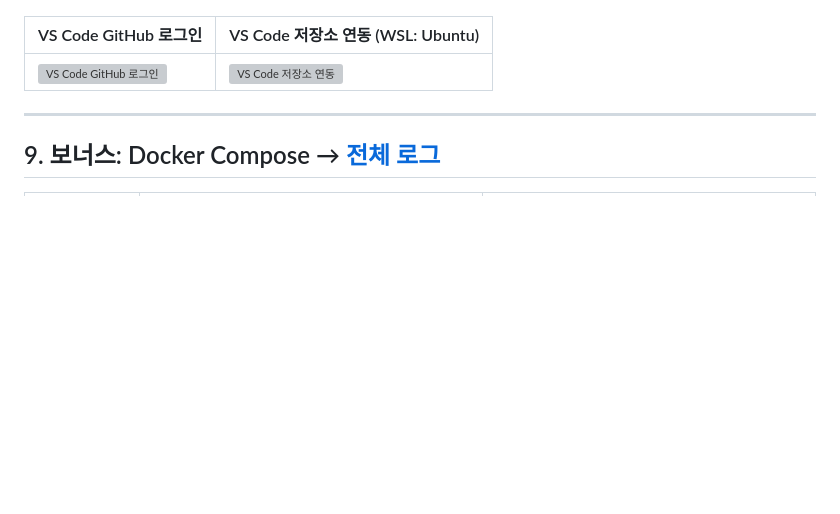
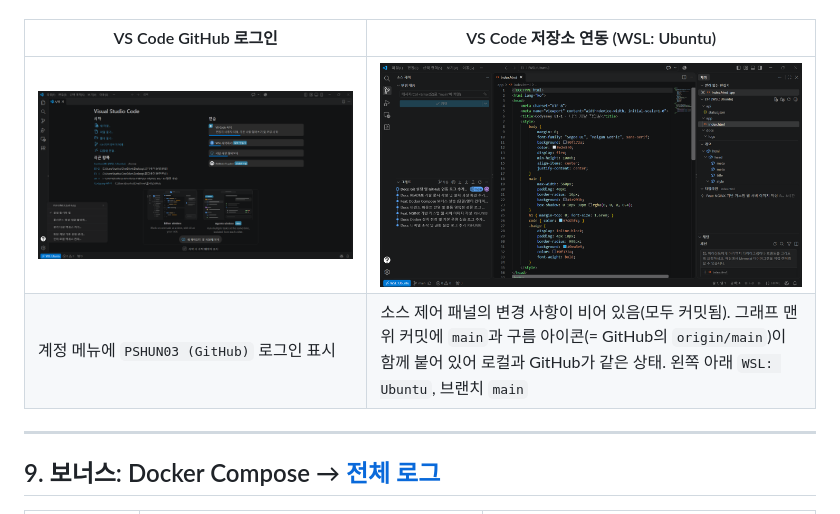
Before and after one commit to PSHUN03/Codyssey-E1-1, a Markdown page: README.md, the part around the change. Rendered like a GitHub page; pictures changed too: docs/screenshots/vscode-github-login.png (added), docs/screenshots/vscode-repo.png (added); blank space fills up the shorter version; grey boxes are pictures that could not be loaded.

Commit message:
Docs: 포트 매핑 브라우저 화면 및 VS Code GitHub 연동 화면 추가
- localhost:8080, localhost:8081 접속 화면 (주소창 포함)
- VS Code GitHub 로그인, WSL 원격 저장소 연동(소스 제어 그래프) 화면

Co-Authored-By: Claude Opus 5.5 <noreply@anthropic.com>

```diff
--- a/README.md
+++ b/README.md
@@ -351,6 +351,7 @@ remote.origin.url=https://github.com/PSHUN03/Codyssey-E1-1.git
 | VS Code GitHub 로그인 | VS Code 저장소 연동 (WSL: Ubuntu) |
 |---|---|
 | ![VS Code GitHub 로그인](docs/screenshots/vscode-github-login.png) | ![VS Code 저장소 연동](docs/screenshots/vscode-repo.png) |
+| 계정 메뉴에 `PSHUN03 (GitHub)` 로그인 표시 | 소스 제어 패널의 변경 사항이 비어 있음(모두 커밋됨). 그래프 맨 위 커밋에 `main`과 구름 아이콘(= GitHub의 `origin/main`)이 함께 붙어 있어 로컬과 GitHub가 같은 상태. 왼쪽 아래 `WSL: Ubuntu`, 브랜치 `main` |
 
 ---
 
```
Also changed, not shown: docs/screenshots/browser-8080.png (added), docs/screenshots/browser-8081.png (added).
